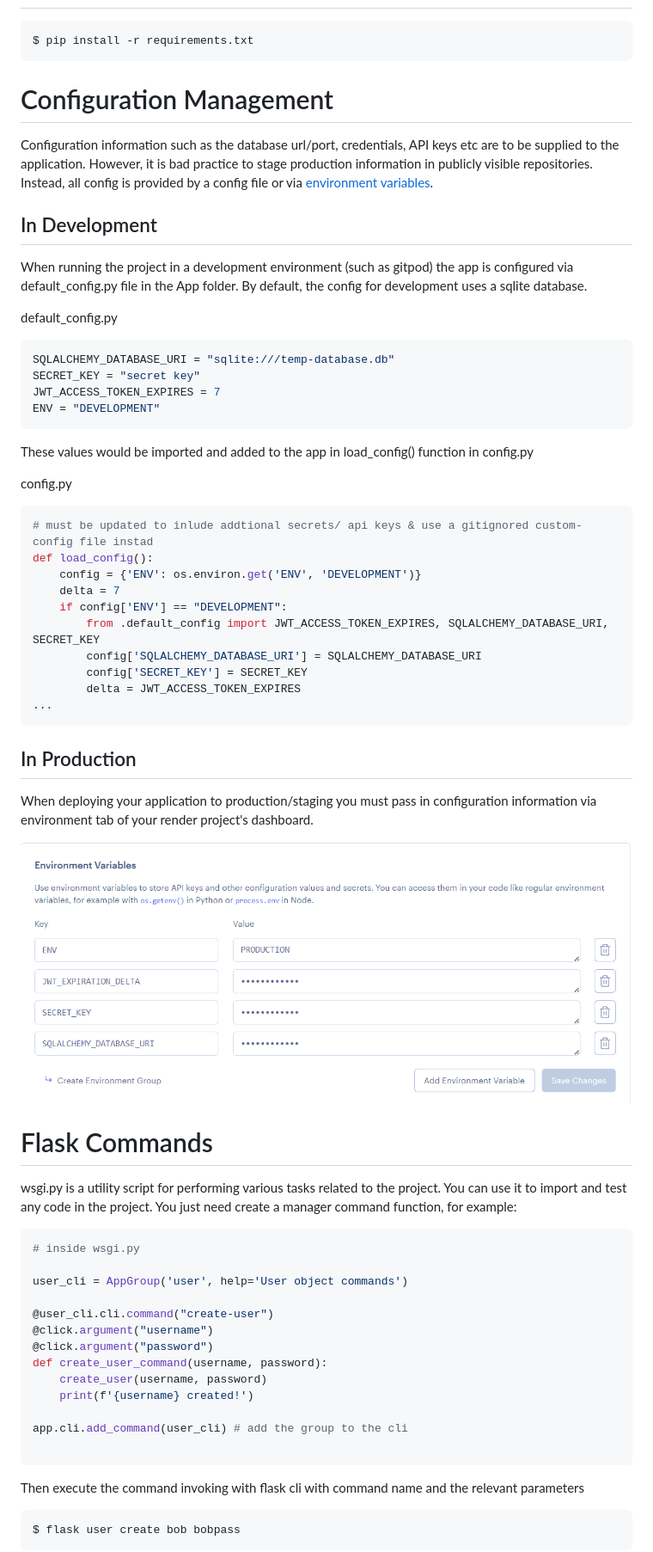
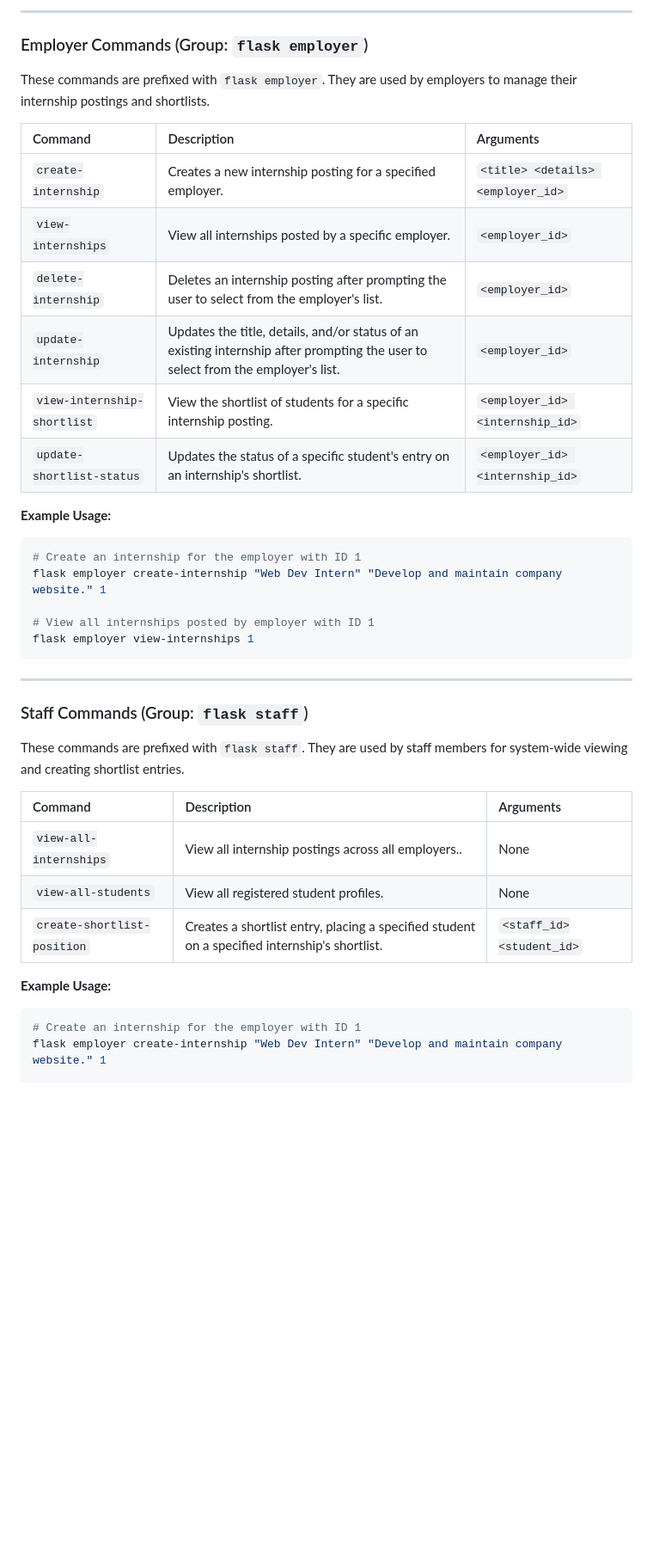
Before and after one commit to DatDereDaag/COMP-3613-A1, a Markdown page: readme.md, the part around one of its changes. Shown at 86% size. GitHub-like rendering; blank space fills up the shorter version.

````diff
--- a/readme.md
+++ b/readme.md
@@ -12,72 +50,43 @@ A template for flask applications structured in the Model View Controller patter
+---
+
+### Employer Commands (Group: `flask employer`)
+
+These commands are prefixed with `flask employer`. They are used by employers to manage their internship postings and shortlists.
+
+| Command | Description | Arguments |
+| :--- | :--- | :--- |
+| `create-internship` | Creates a new internship posting for a specified employer. | `<title> <details> <employer_id>` |
+| `view-internships` | View all internships posted by a specific employer. | `<employer_id>` |
+| `delete-internship` | Deletes an internship posting after prompting the user to select from the employer's list. | `<employer_id>` |
+| `update-internship` | Updates the title, details, and/or status of an existing internship after prompting the user to select from the employer's list. | `<employer_id>` |
+| `view-internship-shortlist` | View the shortlist of students for a specific internship posting. | `<employer_id> <internship_id>` |
+| `update-shortlist-status` | Updates the status of a specific student's entry on an internship's shortlist. | `<employer_id> <internship_id>` |
+
+**Example Usage:**
+
 ```bash
-$ pip install -r requirements.txt
+# Create an internship for the employer with ID 1
+flask employer create-internship "Web Dev Intern" "Develop and maintain company website." 1
+
+# View all internships posted by employer with ID 1
+flask employer view-internships 1
 ```
 
-# Configuration Management
+---
 
+### Staff Commands (Group: `flask staff`)
 
-Configuration information such as the database url/port, credentials, API keys etc are to be supplied to the application. However, it is bad practice to stage production information in publicly visible repositories.
-Instead, all config is provided by a config file or via [environment variables](https://linuxize.com/post/how-to-set-and-list-environment-variables-in-linux/).
+These commands are prefixed with `flask staff`. They are used by staff members for system-wide viewing and creating shortlist entries.
 
-## In Development
+| Command | Description | Arguments |
+| :--- | :--- | :--- |
+| `view-all-internships` | View all internship postings across all employers.. | None |
+| `view-all-students` | View all registered student profiles. | None |
+| `create-shortlist-position` | Creates a shortlist entry, placing a specified student on a specified internship's shortlist. | `<staff_id><student_id>` |
 
-When running the project in a development environment (such as gitpod) the app is configured via default_config.py file in the App folder. By default, the config for development uses a sqlite database.
-
-default_config.py
-```python
-SQLALCHEMY_DATABASE_URI = "sqlite:///temp-database.db"
-SECRET_KEY = "secret key"
-JWT_ACCESS_TOKEN_EXPIRES = 7
-ENV = "DEVELOPMENT"
-```
-
-These values would be imported and added to the app in load_config() function in config.py
-
-config.py
-```python
-# must be updated to inlude addtional secrets/ api keys & use a gitignored custom-config file instad
-def load_config():
-    config = {'ENV': os.environ.get('ENV', 'DEVELOPMENT')}
-    delta = 7
-    if config['ENV'] == "DEVELOPMENT":
-        from .default_config import JWT_ACCESS_TOKEN_EXPIRES, SQLALCHEMY_DATABASE_URI, SECRET_KEY
-        config['SQLALCHEMY_DATABASE_URI'] = SQLALCHEMY_DATABASE_URI
-        config['SECRET_KEY'] = SECRET_KEY
-        delta = JWT_ACCESS_TOKEN_EXPIRES
-...
-```
-
-## In Production
-
-When deploying your application to production/staging you must pass
-in configuration information via environment tab of your render project's dashboard.
-
-![perms](./images/fig1.png)
-
-# Flask Commands
-
-wsgi.py is a utility script for performing various tasks related to the project. You can use it to import and test any code in the project.
-You just need create a manager command function, for example:
-
-```python
-# inside wsgi.py
-
-user_cli = AppGroup('user', help='User object commands')
-
-@user_cli.cli.command("create-user")
-@click.argument("username")
-@click.argument("password")
-def create_user_command(username, password):
-    create_user(username, password)
-    print(f'{username} created!')
-
-app.cli.add_command(user_cli) # add the group to the cli
-
-```
-
-Then execute the command invoking with flask cli with command name and the relevant parameters
+**Example Usage:**
 
 ```bash
-$ flask user create bob bobpass
-```
+# Create an internship for the employer with ID 1
+flask employer create-internship "Web Dev Intern" "Develop and maintain company website." 1
 
````
Also changed, not shown: other parts of readme.md (+47 -112 lines).
